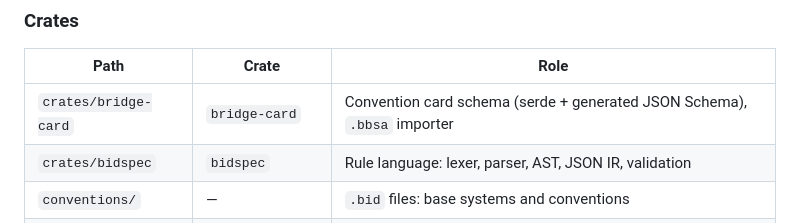
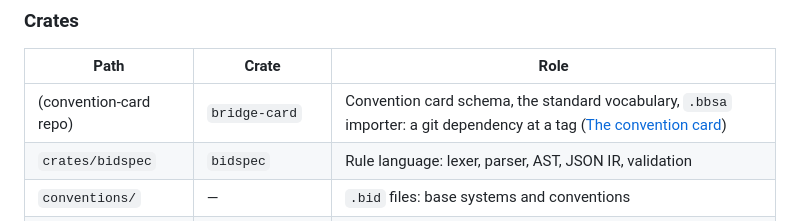
Before and after one commit to bridge-craftwork/rusty-bidding-bot, a Markdown page: docs/DESIGN.md, the part around the change. Rendered like a GitHub page.

```diff
--- a/docs/DESIGN.md
+++ b/docs/DESIGN.md
@@ -66,7 +66,7 @@ development, and may later move to its own repo together with the card editor.
 
 | Path | Crate | Role |
 |---|---|---|
-| `crates/bridge-card` | `bridge-card` | Convention card schema (serde + generated JSON Schema), `.bbsa` importer |
+| (convention-card repo) | `bridge-card` | Convention card schema, the standard vocabulary, `.bbsa` importer: a git dependency at a tag ([The convention card](#the-convention-card)) |
 | `crates/bidspec` | `bidspec` | Rule language: lexer, parser, AST, JSON IR, validation |
 | `conventions/` | — | `.bid` files: base systems and conventions |
 | `crates/engine` | `rbb-engine` | Rule interpreter, auction state, inference |
```
Also changed, not shown: docs/WASM.md (+4 -3 lines).
